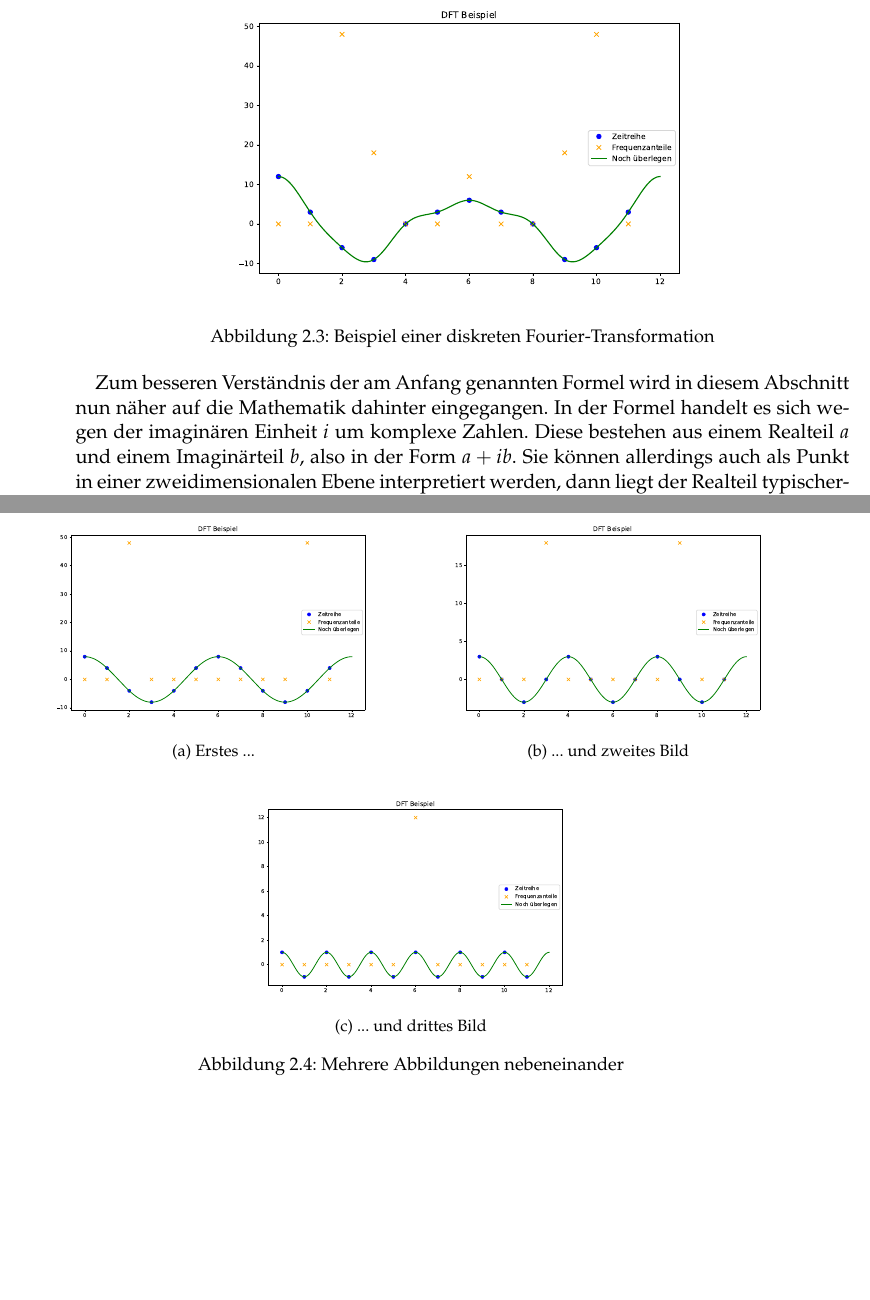
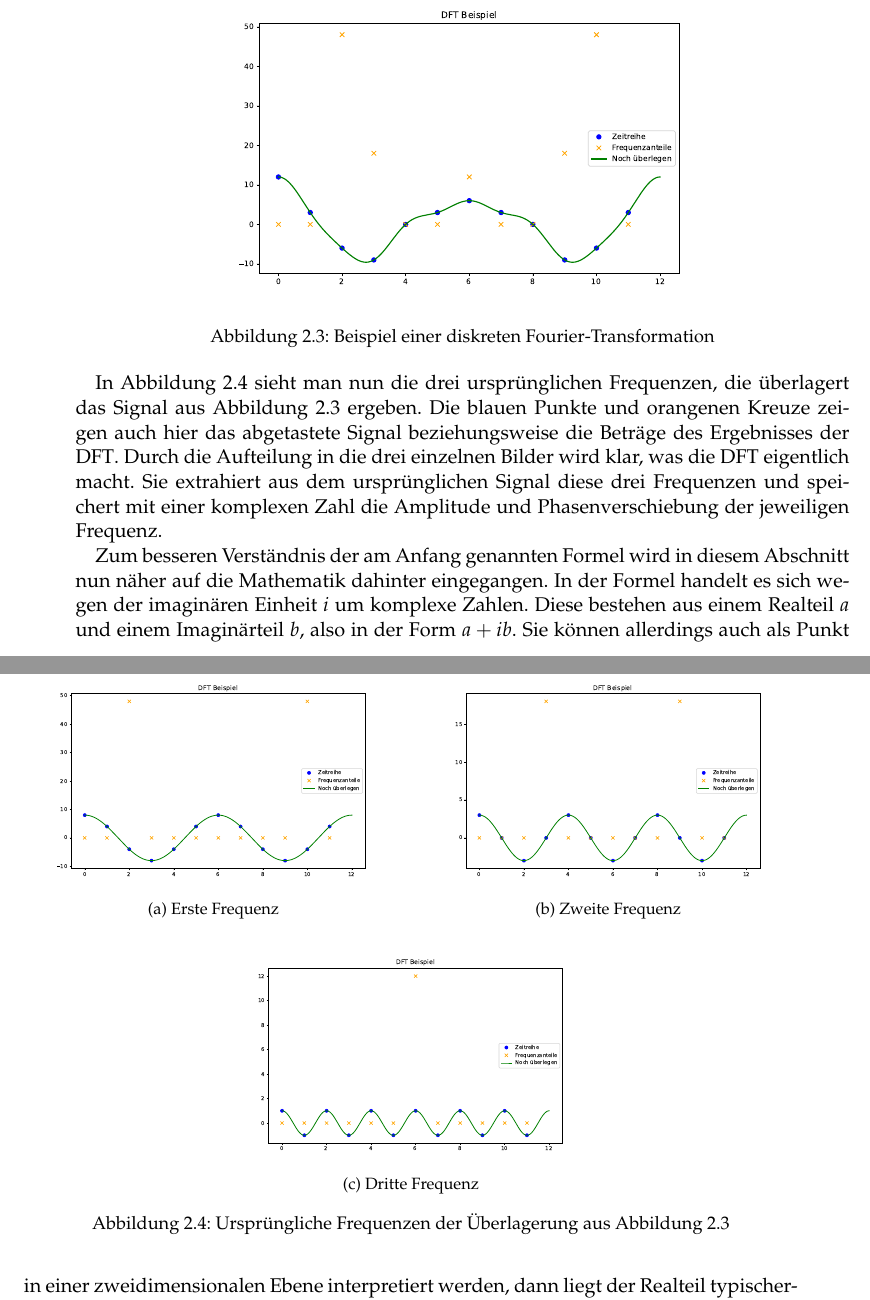
Before and after one commit to Gr3su/Bachelorarbeit, a LaTeX thesis (BacheloararbeitYannickGross/BachelorarbeitYannickGross.tex, which reads BacheloararbeitYannickGross/Chapters/TheoGrundlagen/Kompression.tex): two parts of pages 16 and 17 of 41, joined at a grey line, cut so that both start at the same text, the shorter picture padded with empty space. Compiled offline with pdfLaTeX.

Commit message:
dft beschreibung fortgefuehrt

```diff
--- a/BacheloararbeitYannickGross/Chapters/TheoGrundlagen/Kompression.tex
+++ b/BacheloararbeitYannickGross/Chapters/TheoGrundlagen/Kompression.tex
@@ -33,11 +33,12 @@ Was dieses Verfahren tut, lässt sich gut an einem Beispiel zeigen. In \autoref{
   \label{fig:dftKomplettBeispiel}
 \end{figure}
 
+In \autoref{fig:dftEinzelneFrequenzen} sieht man nun die drei ursprünglichen Frequenzen, die überlagert das Signal aus \autoref{fig:dftKomplettBeispiel} ergeben. Die blauen Punkte und orangenen Kreuze zeigen auch hier das abgetastete Signal beziehungsweise die Beträge des Ergebnisses der \acs{DFT}. Durch die Aufteilung in die drei einzelnen Bilder wird klar, was die \acs{DFT} eigentlich macht. Sie extrahiert aus dem ursprünglichen Signal diese drei Frequenzen und speichert mit einer komplexen Zahl die Amplitude und Phasenverschiebung der jeweiligen Frequenz.
 \begin{figure}[bth]
-  \subfloat[Erstes ...]{\includegraphics[width=0.49\textwidth]{Graphics/DFTExample4.pdf}\label{subfig:dft2}}\hfill
-  \subfloat[... und zweites Bild]{\includegraphics[width=0.49\textwidth]{Graphics/DFTExample3.pdf}\label{subfig:df3}}\hfill
-  \centering\subfloat[... und drittes Bild]{\includegraphics[width=0.49\textwidth]{Graphics/DFTExample2.pdf}\label{subfig:dft4}}
-  \caption{Mehrere Abbildungen nebeneinander}
+  \subfloat[Erste Frequenz]{\includegraphics[width=0.49\textwidth]{Graphics/DFTExample4.pdf}\label{subfig:dft2}}\hfill
+  \subfloat[Zweite Frequenz]{\includegraphics[width=0.49\textwidth]{Graphics/DFTExample3.pdf}\label{subfig:df3}}\hfill
+  \centering\subfloat[Dritte Frequenz]{\includegraphics[width=0.49\textwidth]{Graphics/DFTExample2.pdf}\label{subfig:dft4}}
+  \caption{Ursprüngliche Frequenzen der Überlagerung aus \autoref{fig:dftKomplettBeispiel}}
   \label{fig:dftEinzelneFrequenzen}
 \end{figure}
 
```
